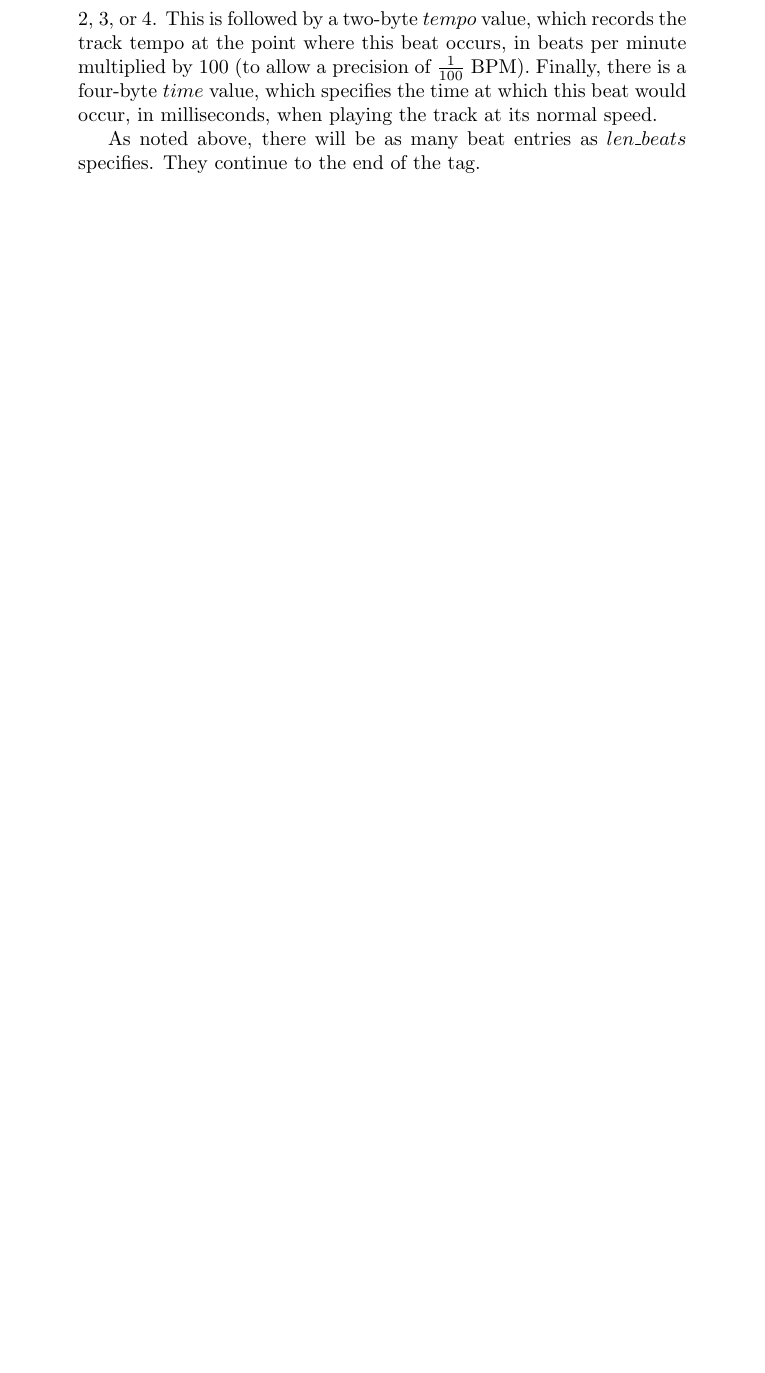
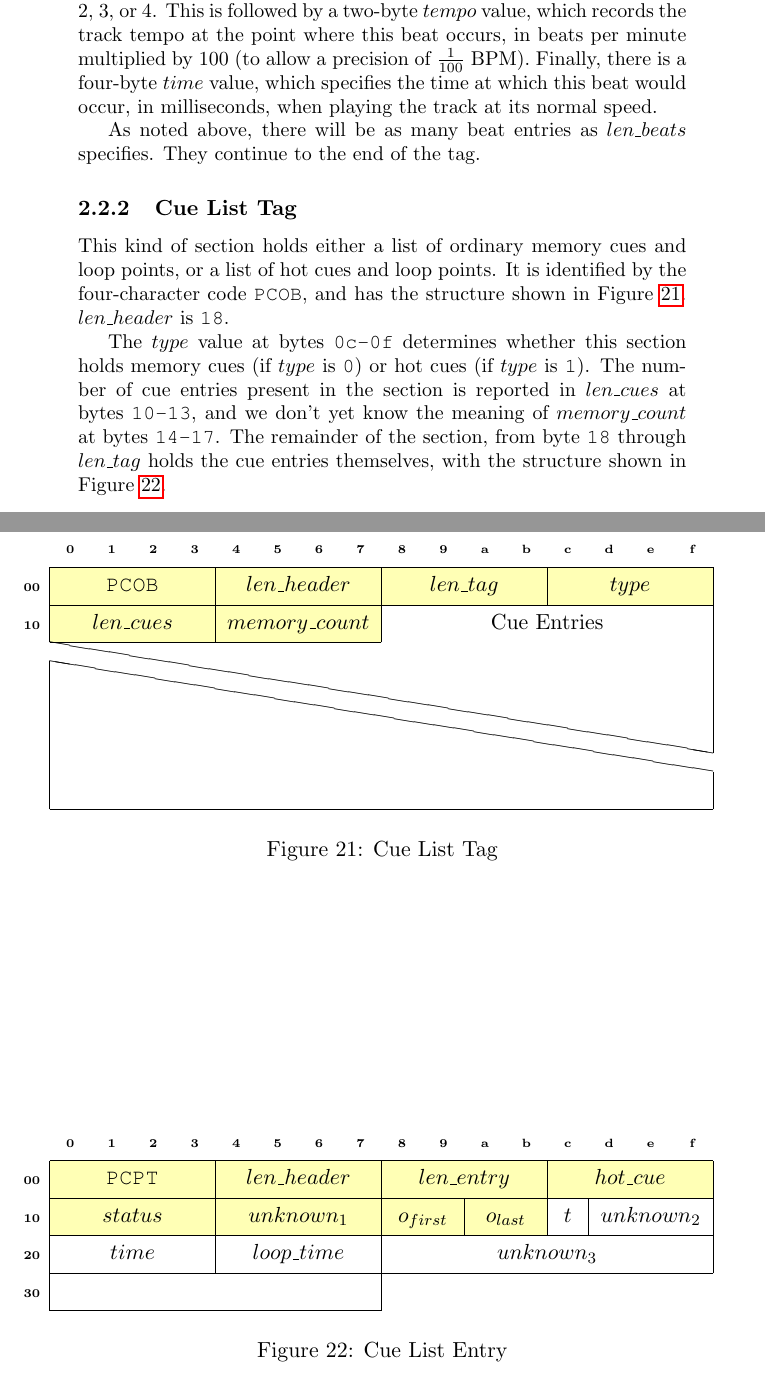
Before and after one commit to Deep-Symmetry/crate-digger, a LaTeX document (doc/Analysis.tex): part of page 21 of 22 before the commit and two parts of pages 21 and 22 of 24 after it, the two joined at a grey line, cut so that both start at the same text, the shorter picture padded with empty space. Compiled offline with pdfLaTeX.

Commit message:
Add writeup of cue list tag.

```diff
--- a/doc/Analysis.tex
+++ b/doc/Analysis.tex
@@ -1125,3 +1128,58 @@ milliseconds, when playing the track at its normal speed.
 
 As noted above, there will be as many beat entries as $len\_beats$
 specifies. They continue to the end of the tag.
+
+\subsubsection{Cue List Tag}
+
+This kind of section holds either a list of ordinary memory cues and
+loop points, or a list of hot cues and loop points. It is identified
+by the four-character code {\tt PCOB}, and has the structure shown in
+Figure~\ref{fig:cueTagStructure}. $len\_header$ is {\tt 18}.
+
+\begin{figure}
+  \begin{bytefield}[bitwidth=1.9em, leftcurly=., leftcurlyspace=0pt, boxformatting={\baselinealign}]{16}
+    \hexhead \\
+    \begin{leftwordgroup}{\tiny\bfseries 00}
+      \colorbitbox{yellow}{4}{\tt PCOB} & \colorbitbox{yellow}{4}{$len\_header$} &
+      \colorbitbox{yellow}{4}{$len\_tag$} & \colorbitbox{yellow}{4}{$type$}
+    \end{leftwordgroup} \\
+    \begin{leftwordgroup}{\tiny\bfseries 10}
+      \colorbitbox{yellow}{4}{$len\_cues$} & \colorbitbox{yellow}{4}{$memory\_count$} & \bitbox[lrt]{8}{Cue Entries}
+    \end{leftwordgroup} \\
+    \begin{leftwordgroup}{}
+      \skippedwords \\
+      \wordbox[lrb]{1}{}
+    \end{leftwordgroup}
+  \end{bytefield}
+  \caption{Cue List Tag}
+  \label{fig:cueTagStructure}
+\end{figure}
+
+The $type$ value at bytes~{\tt 0c-0f} determines whether this section
+holds memory cues (if $type$ is {\tt 0}) or hot cues (if $type$ is
+{\tt 1}). The number of cue entries present in the section is reported
+in $len\_cues$ at bytes~{\tt 10-13}, and we don't yet know the meaning
+of $memory\_count$ at bytes~{\tt 14-17}. The remainder of the section,
+from byte~{\tt 18} through $len\_tag$ holds the cue entries
+themselves, with the structure shown in Figure~\ref{fig:cueEntry}.
+
+\begin{figure}
+  \begin{bytefield}[bitwidth=1.9em, leftcurly=., leftcurlyspace=0pt, boxformatting={\baselinealign}]{16}
+    \hexhead \\
+    \begin{leftwordgroup}{\tiny\bfseries 00}
+      \colorbitbox{yellow}{4}{\tt PCPT} & \colorbitbox{yellow}{4}{$len\_header$} &
+      \colorbitbox{yellow}{4}{$len\_entry$} & \colorbitbox{yellow}{4}{$hot\_cue$}
+    \end{leftwordgroup} \\
+    \begin{leftwordgroup}{\tiny\bfseries 10}
+      \colorbitbox{yellow}{4}{$status$} & \colorbitbox{yellow}{4}{$unknown_1$} &
+      \colorbitbox{yellow}{2}{$o_{first}$} & \colorbitbox{yellow}{2}{$o_{last}$} &
+      \bitbox{1}{$t$} & \bitbox{3}{$unknown_2$}
+    \end{leftwordgroup} \\
+    \begin{leftwordgroup}{\tiny\bfseries 20}
+      \bitbox{4}{$time$} & \bitbox{4}{$loop\_time$} & \bitbox{8}{$unknown_3$}
+    \end{leftwordgroup} \\
+    \begin{leftwordgroup}{\tiny\bfseries 30}
+      \bitbox{8}{} & \bitbox[]{8}{}
+    \end{leftwordgroup}
+  \end{bytefield}
+  \caption{Cue List Entry}
@@ -1127,0 +1193 @@ specifies. They continue to the end of the tag.
+respectively).
```
Also changed, not shown: doc/Analysis.pdf, doc/Analysis.tex (52 more changed lines).
